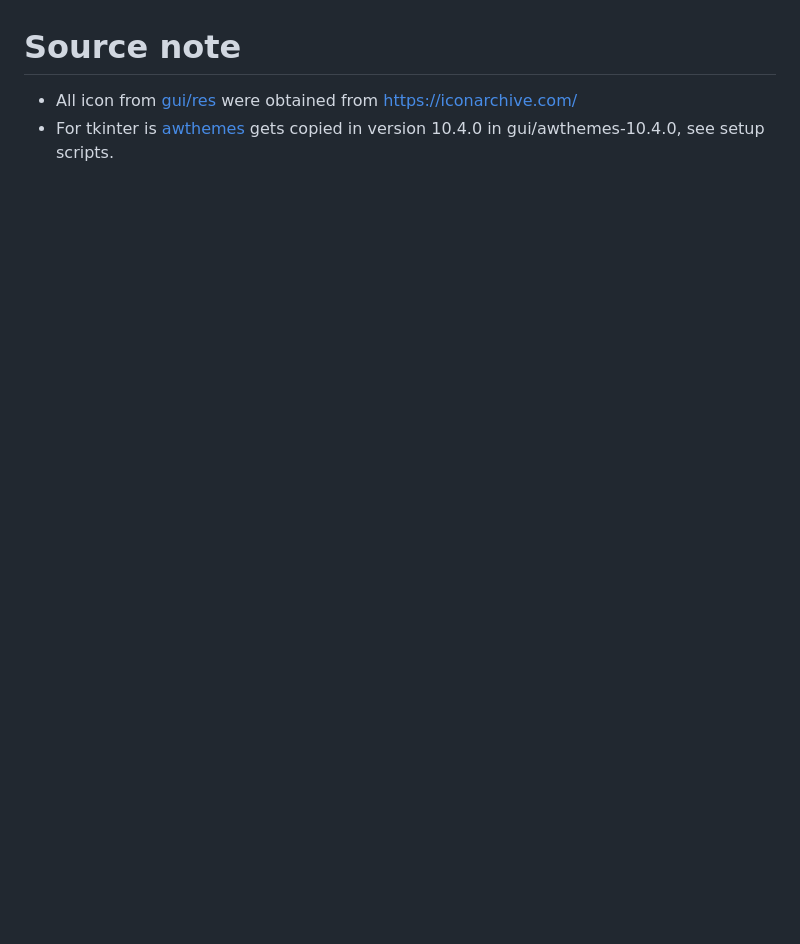
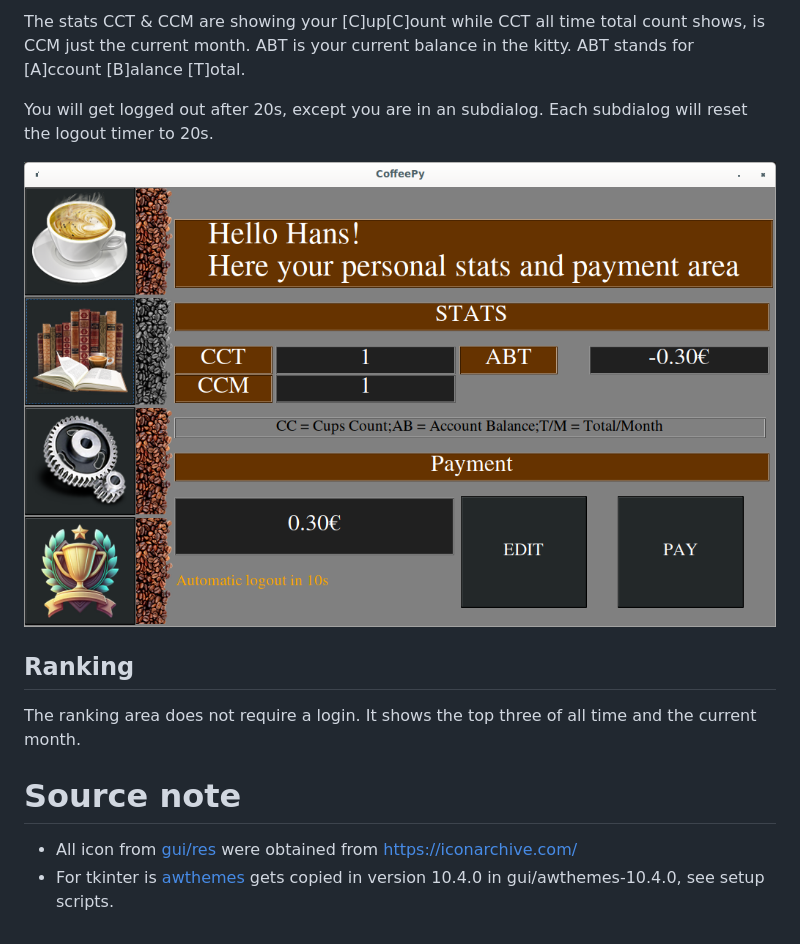
Before and after one commit to OneAndOnlyBaka/CoffeePy, a Markdown page: readme.md, the part around one of its changes. Rendered like a GitHub page; pictures changed too: doc/pictures/screen_pay_stats.png (added); blank space fills up the shorter version.

```diff
--- a/readme.md
+++ b/readme.md
@@ -62,3 +93,11 @@ The backup files will be named in following scheme "coffee<1..Depth>.db". If the
+The stats CCT & CCM are showing your [C]up[C]ount while CCT all time total count shows, is CCM just the current month. ABT is your current balance in the kitty. ABT stands for [A]ccount [B]alance [T]otal.
+
+You will get logged out after 20s, except you are in an subdialog. Each subdialog will reset the logout timer to 20s.
+
+![](doc/pictures/screen_pay_stats.png)
+
+## Ranking
+The ranking area does not require a login. It shows the top three of all time and the current month.
 
 # Source note
 
```
Also changed, not shown: other parts of readme.md (+31 -0 lines), doc/pictures/screen_applycard_order.png (added), doc/pictures/screen_checkout.png (added), doc/pictures/screen_settings.png (added).
